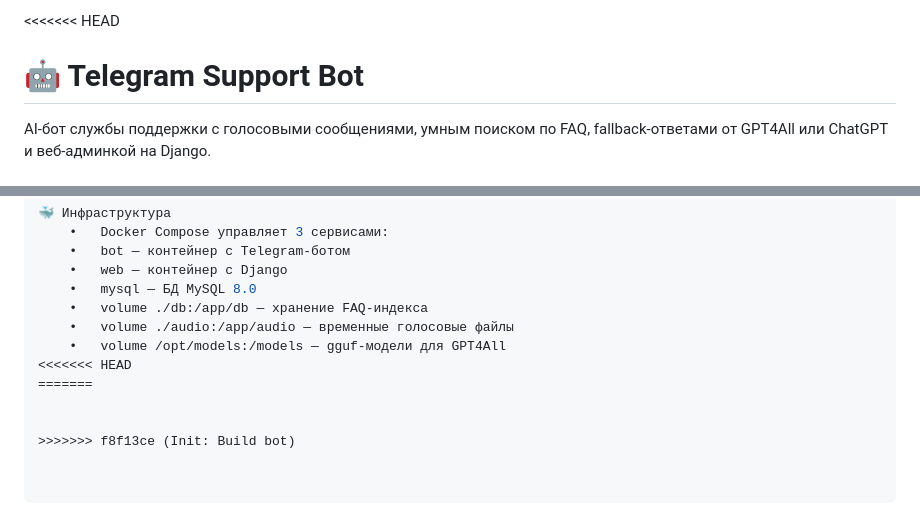
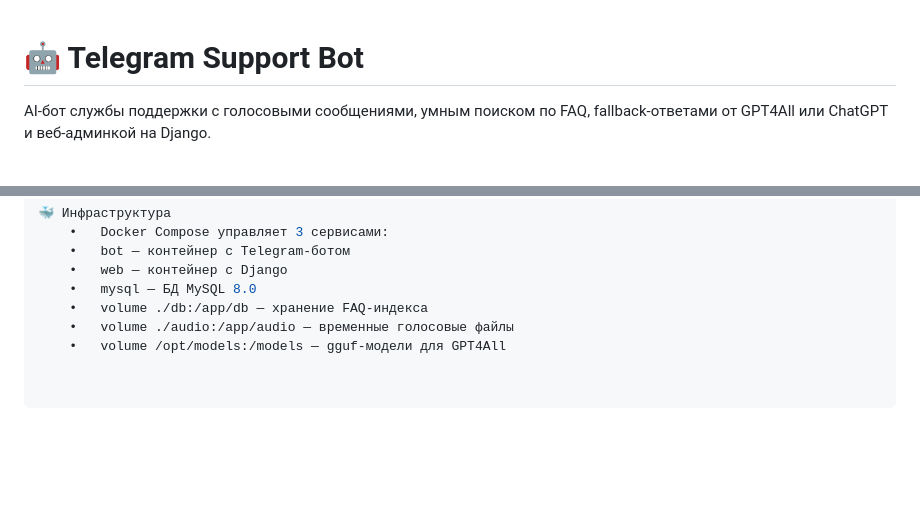
Before and after one commit to osart-admin/telegram-support-bot, a Markdown page: README.md, 2 parts joined by grey strips. Rendered like a GitHub page; blank space fills up the shorter version.

Commit message:
Init: Build bot

```diff
--- a/README.md
+++ b/README.md
@@ -1,4 +1,3 @@
-<<<<<<< HEAD
 # 🤖 Telegram Support Bot
 
 AI-бот службы поддержки с голосовыми сообщениями, умным поиском по FAQ, fallback-ответами от GPT4All или ChatGPT и веб-админкой на Django.
@@ -132,8 +131,3 @@ telegram-support-bot/
 	•	volume ./db:/app/db — хранение FAQ-индекса
 	•	volume ./audio:/app/audio — временные голосовые файлы
 	•	volume /opt/models:/models — gguf-модели для GPT4All
-<<<<<<< HEAD
-=======
-
-
->>>>>>> f8f13ce (Init: Build bot)
```
